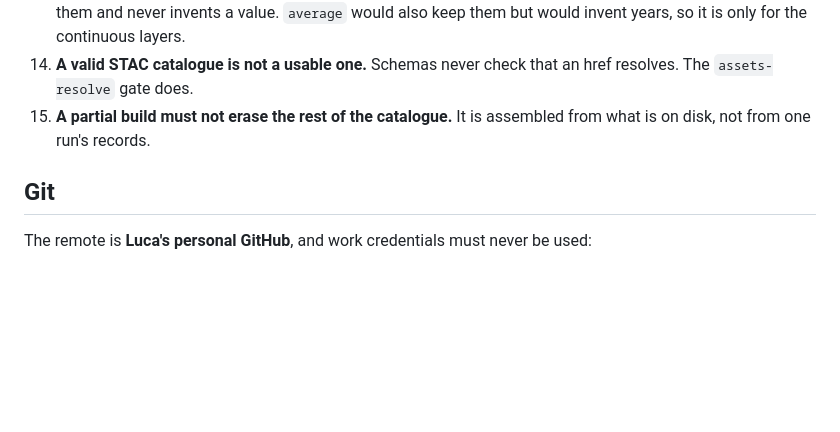
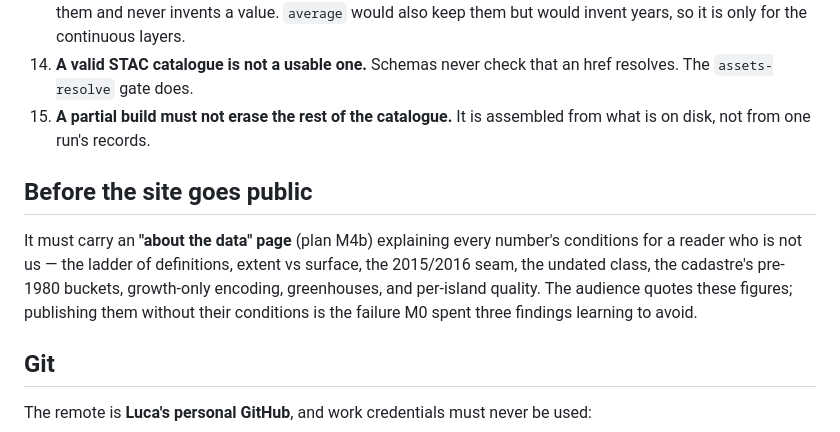
Before and after one commit to LucaLovagnini/sensi-sat, a Markdown page: CLAUDE.md, the part around the change. Rendered like a GitHub page; blank space fills up the shorter version.

Commit message:
Record that a public 'about the data' page gates going live
Luca's requirement: before the site is public it carries a page explaining, for a
reader who is not us, what every number means and what it cannot be used for. The
audience is researchers, NGOs and planners who will quote these figures, and every
one of them is conditional -- publishing them without their conditions is exactly
the failure M0 caught three times.

Scheduled in the plan as M4b, gating the publishing step rather than sitting in
M5 with the statistics panel. The material is already measured: the ladder of
definitions, extent vs surface and its reversal with density, the declared seam,
the undated class, the pre-1980 buckets and the 37 % that are genuine, growth-only
encoding, greenhouses, and per-island quality as a finding rather than a
disclaimer.

Co-Authored-By: Claude Opus 5 <noreply@anthropic.com>

```diff
--- a/CLAUDE.md
+++ b/CLAUDE.md
@@ -116,6 +116,15 @@ These each cost real time to find. Read before touching the data code.
 15. **A partial build must not erase the rest of the catalogue.** It is assembled
     from what is on disk, not from one run's records.
 
+## Before the site goes public
+
+It must carry an **"about the data" page** (plan M4b) explaining every number's
+conditions for a reader who is not us — the ladder of definitions, extent vs
+surface, the 2015/2016 seam, the undated class, the cadastre's pre-1980 buckets,
+growth-only encoding, greenhouses, and per-island quality. The audience quotes
+these figures; publishing them without their conditions is the failure M0 spent
+three findings learning to avoid.
+
 ## Git
 
 The remote is **Luca's personal GitHub**, and work credentials must never be used:
```
